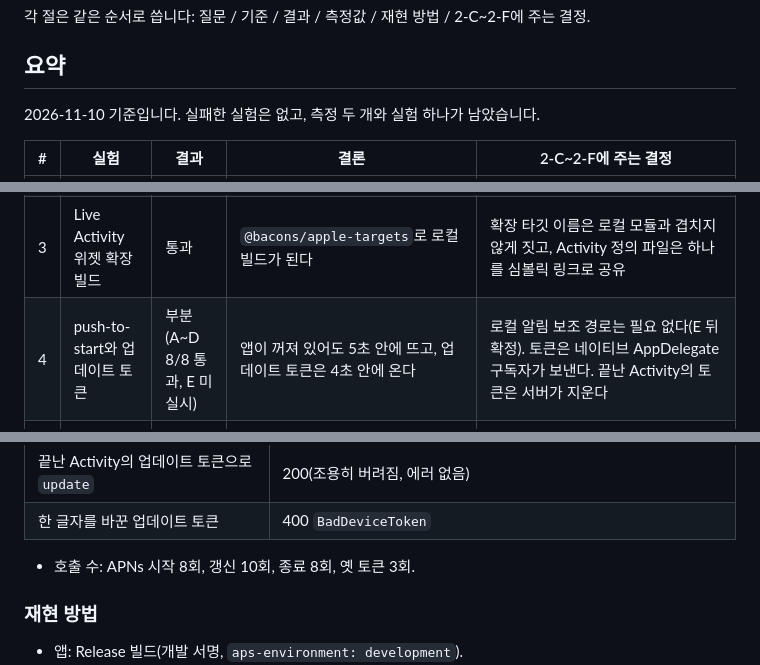
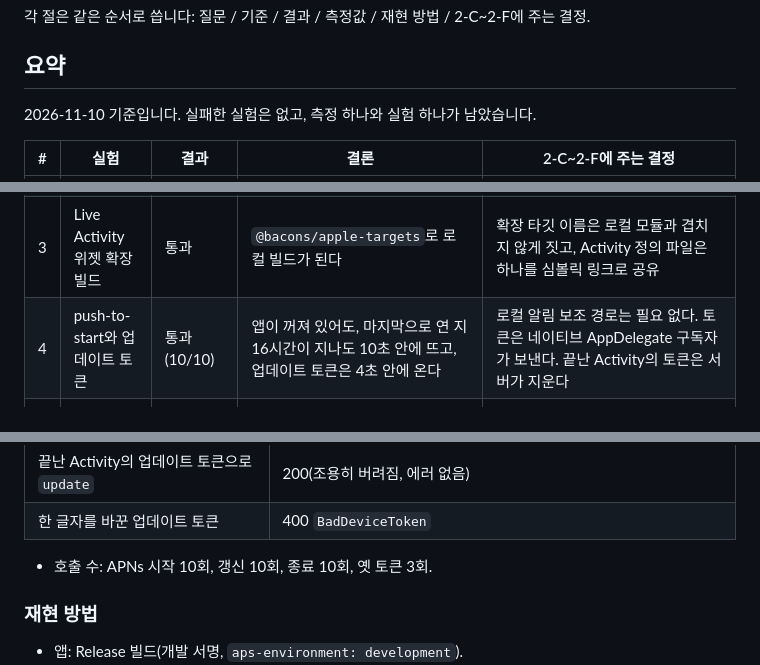
Before and after one commit to CMU02/Betro, a Markdown page: docs/research/2026-11-06-mvp2-experiments.md, 3 parts joined by grey strips. Rendered like a GitHub page.

```diff
--- a/docs/research/2026-11-06-mvp2-experiments.md
+++ b/docs/research/2026-11-06-mvp2-experiments.md
@@ -6,14 +6,14 @@
 
 ## 요약
 
-2026-11-10 기준입니다. 실패한 실험은 없고, 측정 두 개와 실험 하나가 남았습니다.
+2026-11-10 기준입니다. 실패한 실험은 없고, 측정 하나와 실험 하나가 남았습니다.
 
 | # | 실험 | 결과 | 결론 | 2-C~2-F에 주는 결정 |
 |---|---|---|---|---|
 | 1 | 경기·인천 버스 | 부분 | 서울을 오가는 노선은 서울 API가 위치와 도착 예측을 준다. 그 밖의 경기·인천 노선은 TAGO로 받을 수 있지만 경기 마을버스는 없다. 위치는 두 출처 모두 약 1분마다 바뀌어 30초 기준에 못 미친다 | **[사용자 결정, 2026-11-10]** 범위는 경기 마을버스까지 전체, 위치 갱신 기준은 1분. 서울을 오가는 노선은 서울 API, 그 밖은 TAGO 어댑터, 경기 마을버스는 GBIS를 따로 신청해 실험한다. 정류장 ID는 규칙 하나로 맞는다(경기 `GGB` + `stId`, 인천은 첫 자리 + 2) |
 | 2 | Worker에서 APNs 발송 | 통과 | Worker의 일반 `fetch`와 WebCrypto 서명으로 APNs에 직접 보낸다. 3초 안에 도착했다 | iOS는 Worker → APNs 직접, FCM은 Android와 iOS 예비 경로. JWT는 약 50분 재사용, 토큰마다 환경(sandbox/운영)을 저장 |
 | 3 | Live Activity 위젯 확장 빌드 | 통과 | `@bacons/apple-targets`로 로컬 빌드가 된다 | 확장 타깃 이름은 로컬 모듈과 겹치지 않게 짓고, Activity 정의 파일은 하나를 심볼릭 링크로 공유 |
-| 4 | push-to-start와 업데이트 토큰 | 부분 (A~D 8/8 통과, E 미실시) | 앱이 꺼져 있어도 5초 안에 뜨고, 업데이트 토큰은 4초 안에 온다 | 로컬 알림 보조 경로는 필요 없다(E 뒤 확정). 토큰은 네이티브 AppDelegate 구독자가 보낸다. 끝난 Activity의 토큰은 서버가 지운다 |
+| 4 | push-to-start와 업데이트 토큰 | 통과 (10/10) | 앱이 꺼져 있어도, 마지막으로 연 지 16시간이 지나도 10초 안에 뜨고, 업데이트 토큰은 4초 안에 온다 | 로컬 알림 보조 경로는 필요 없다. 토큰은 네이티브 AppDelegate 구독자가 보낸다. 끝난 Activity의 토큰은 서버가 지운다 |
 | 5 | Android 갱신 | 통과 (삼성 "절전 앱" 미실시) | Doze, rare 버킷, 절전 모드에서도 30분 동안 30회를 모두 받았고 최대 간격은 60초였다 | 포그라운드 서비스는 필요 없다. 서버는 짧은 `ttl`과 세션별 `collapse_key`를 주고, 앱은 이미 반영한 것보다 오래된 메시지를 버린다 |
 | 6 | 도착 정확도 기준선 | 진행 중 (지하철만 끝남) | 지하철 공식 예측은 약 1분 일찍 잡는다. 그대로는 7.1 기준에 못 미치고, 편향을 빼면 ±2분 95%는 넘는다. `dev` 수집 간격으로는 실제 도착을 ±45초로만 알 수 있어 ±1분은 확정하지 못한다. 버스는 11-11, 11-12 아침에 잰다 | 잠정: 지하철은 "공식 예측 + 보정". ±1분 검증에는 세션 노선을 더 촘촘히 봐야 한다. 버스 결과가 나오면 확정한다 |
 
@@ -355,7 +359,7 @@ Worker가 보낸 알림이 iPhone에 5초 안에 도착하고, 응답이 200과
 | 끝난 Activity의 업데이트 토큰으로 `update` | 200(조용히 버려짐, 에러 없음) |
 | 한 글자를 바꾼 업데이트 토큰 | 400 `BadDeviceToken` |
 
-- 호출 수: APNs 시작 8회, 갱신 10회, 종료 8회, 옛 토큰 3회.
+- 호출 수: APNs 시작 10회, 갱신 10회, 종료 10회, 옛 토큰 3회.
 
 ### 재현 방법
 
```
Also changed, not shown: other parts of docs/research/2026-11-06-mvp2-experiments.md (+14 -10 lines), 1 other file.
